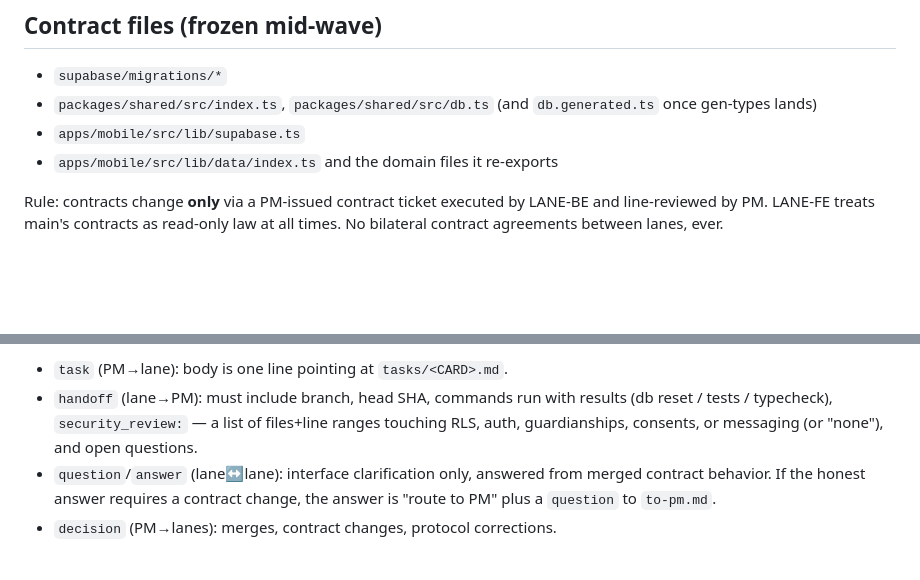
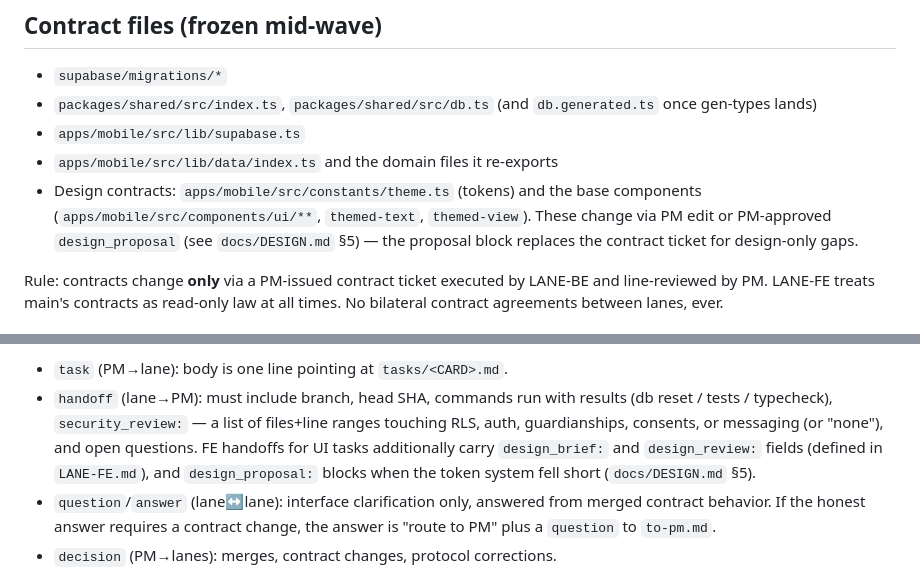
Before and after one commit to maxhawksby/courtside, a Markdown page: docs/ORCHESTRATION.md, 2 parts joined by grey strips. Drawn GitHub-style; blank space fills up the shorter version.

```diff
--- a/docs/ORCHESTRATION.md
+++ b/docs/ORCHESTRATION.md
@@ -45,6 +45,10 @@ inside every session, including lanes.
   (and `db.generated.ts` once gen-types lands)
 - `apps/mobile/src/lib/supabase.ts`
 - `apps/mobile/src/lib/data/index.ts` and the domain files it re-exports
+- Design contracts: `apps/mobile/src/constants/theme.ts` (tokens) and the base
+  components (`apps/mobile/src/components/ui/**`, `themed-text`, `themed-view`).
+  These change via PM edit or PM-approved `design_proposal` (see `docs/DESIGN.md`
+  §5) — the proposal block replaces the contract ticket for design-only gaps.
 
 Rule: contracts change **only** via a PM-issued contract ticket executed by
 LANE-BE and line-reviewed by PM. LANE-FE treats main's contracts as read-only
@@ -70,7 +74,9 @@ Body.
 - `handoff` (lane→PM): must include branch, head SHA, commands run with results
   (db reset / tests / typecheck), `security_review:` — a list of files+line
   ranges touching RLS, auth, guardianships, consents, or messaging (or "none"),
-  and open questions.
+  and open questions. FE handoffs for UI tasks additionally carry
+  `design_brief:` and `design_review:` fields (defined in `LANE-FE.md`), and
+  `design_proposal:` blocks when the token system fell short (`docs/DESIGN.md` §5).
 - `question`/`answer` (lane↔lane): interface clarification only, answered from
   merged contract behavior. If the honest answer requires a contract change, the
   answer is "route to PM" plus a `question` to `to-pm.md`.
```
Also changed, not shown: docs/DESIGN.md (+4 -0 lines), docs/orchestration/LANE-FE.md (+8 -2 lines).
